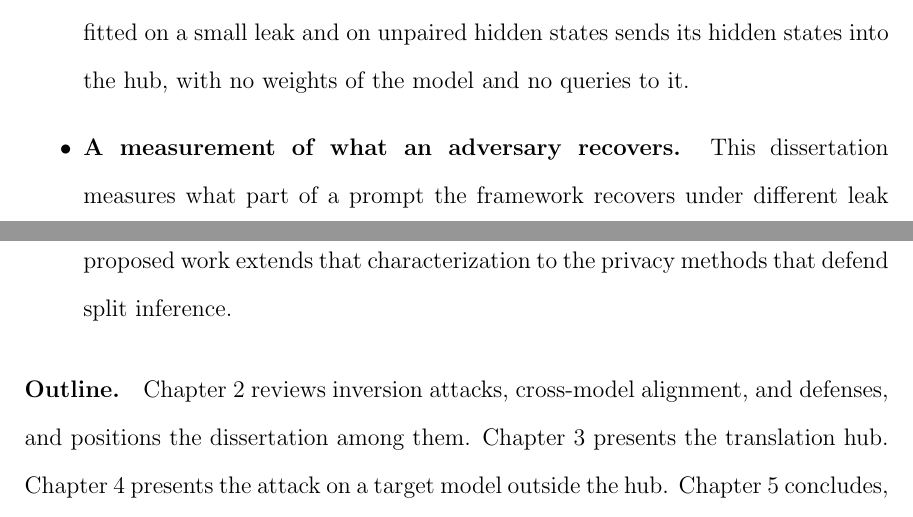
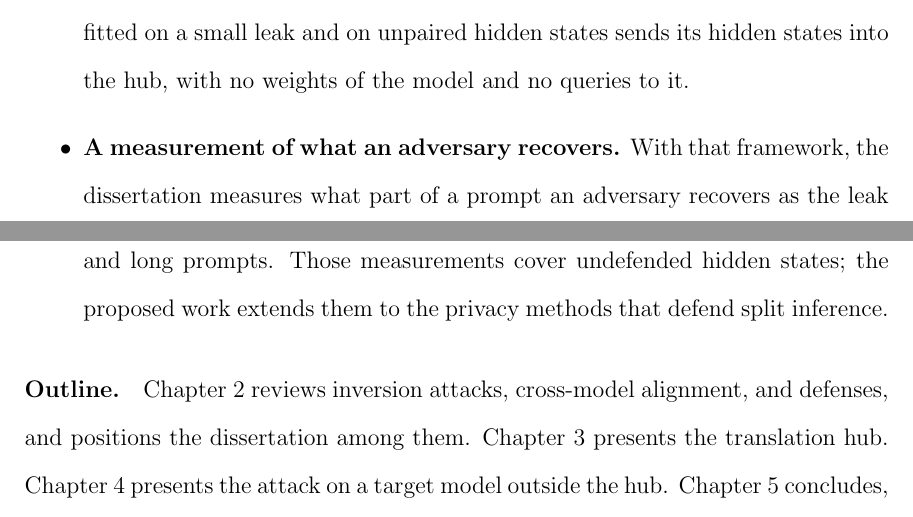
Before and after one commit to pdang468/writing_proposal_dec26, a LaTeX thesis (main.tex, which reads chapters/ch1_introduction/ch1.tex): two parts of pages 20 and 21 of 67, joined at a grey line, cut so that both start at the same text. Compiled offline with pdfLaTeX.

Commit message:
ch1: second contribution from Overleaf

```diff
--- a/chapters/ch1_introduction/ch1.tex
+++ b/chapters/ch1_introduction/ch1.tex
@@ -89,8 +89,8 @@ Even with the leak, exact reconstruction remains rare: the hybrid fit recovers f
 \item \textbf{An inversion framework centered on a translation hub.} The framework maps the hidden states of several language models into one shared space, the hub.
 From the hub, each model, kept frozen, reconstructs the prompts of any other model.
 That reconstruction extends to a model outside the hub: a map fitted on a small leak and on unpaired hidden states sends its hidden states into the hub, with no weights of the model and no queries to it.
-\item \textbf{A measurement of what an adversary recovers.} This dissertation measures what part of a prompt the framework recovers under different leak scenarios and under structure matching, on short and long prompts.
-The proposed work extends that characterization to the privacy methods that defend split inference.
+\item \textbf{A measurement of what an adversary recovers.} With that framework, the dissertation measures what part of a prompt an adversary recovers as the leak changes in size and composition, with and without the matching term, on short and long prompts.
+Those measurements cover undefended hidden states; the proposed work extends them to the privacy methods that defend split inference.
 \end{itemize}
 
 \paragraph{Outline.} Chapter~\ref{ch:lit} reviews inversion attacks, cross-model alignment, and defenses, and positions the dissertation among them.
```
